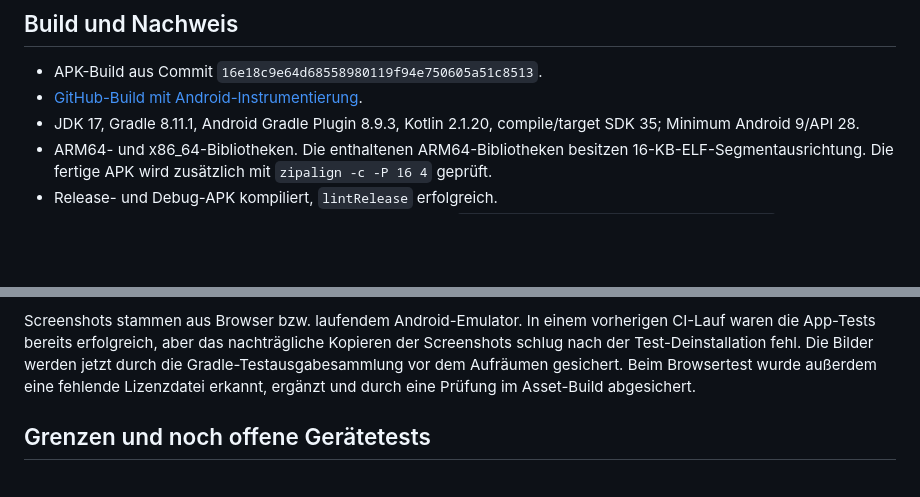
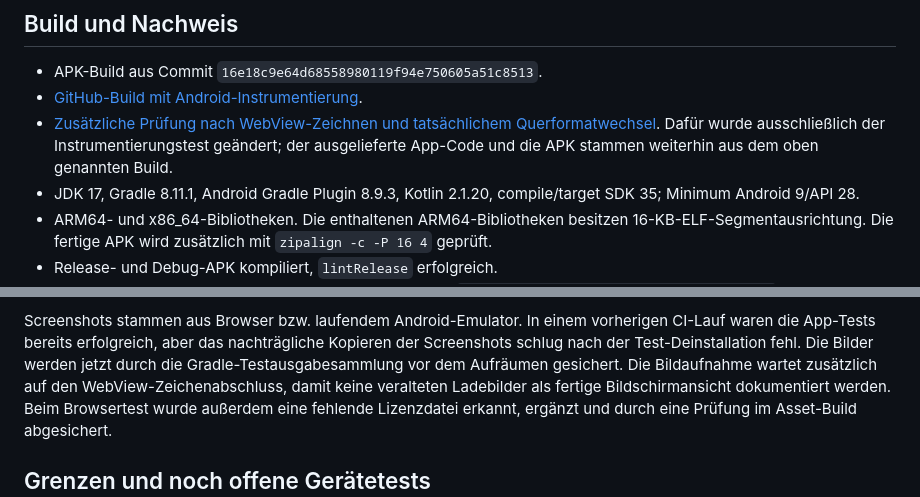
Before and after one commit to Priestkiller/JapanischTrainer, a Markdown page: mobile/TESTBERICHT_ANDROID.md, 2 parts joined by grey strips. GitHub-like rendering; blank space fills up the shorter version.

Commit message:
Record final Android visual verification run [skip ci]

```diff
--- a/mobile/TESTBERICHT_ANDROID.md
+++ b/mobile/TESTBERICHT_ANDROID.md
@@ -8,6 +8,9 @@ für diese Prüfung verbunden. Diese erste Android-Ausgabe ist eine Vorschau.
 
 - APK-Build aus Commit `16e18c9e64d68558980119f94e750605a51c8513`.
 - [GitHub-Build mit Android-Instrumentierung](https://github.com/Priestkiller/JapanischTrainer/actions/runs/36318755200).
+- [Zusätzliche Prüfung nach WebView-Zeichnen und tatsächlichem Querformatwechsel](https://github.com/Priestkiller/JapanischTrainer/actions/runs/36319329281).
+  Dafür wurde ausschließlich der Instrumentierungstest geändert; der ausgelieferte
+  App-Code und die APK stammen weiterhin aus dem oben genannten Build.
 - JDK 17, Gradle 8.11.1, Android Gradle Plugin 8.9.3, Kotlin 2.1.20,
   compile/target SDK 35; Minimum Android 9/API 28.
 - ARM64- und x86_64-Bibliotheken. Die enthaltenen ARM64-Bibliotheken besitzen
@@ -67,6 +70,8 @@ Screenshots stammen aus Browser bzw. laufendem Android-Emulator. In einem
 vorherigen CI-Lauf waren die App-Tests bereits erfolgreich, aber das nachträgliche
 Kopieren der Screenshots schlug nach der Test-Deinstallation fehl. Die Bilder
 werden jetzt durch die Gradle-Testausgabesammlung vor dem Aufräumen gesichert.
+Die Bildaufnahme wartet zusätzlich auf den WebView-Zeichenabschluss, damit keine
+veralteten Ladebilder als fertige Bildschirmansicht dokumentiert werden.
 Beim Browsertest wurde außerdem eine fehlende Lizenzdatei erkannt, ergänzt und
 durch eine Prüfung im Asset-Build abgesichert.
 
```
